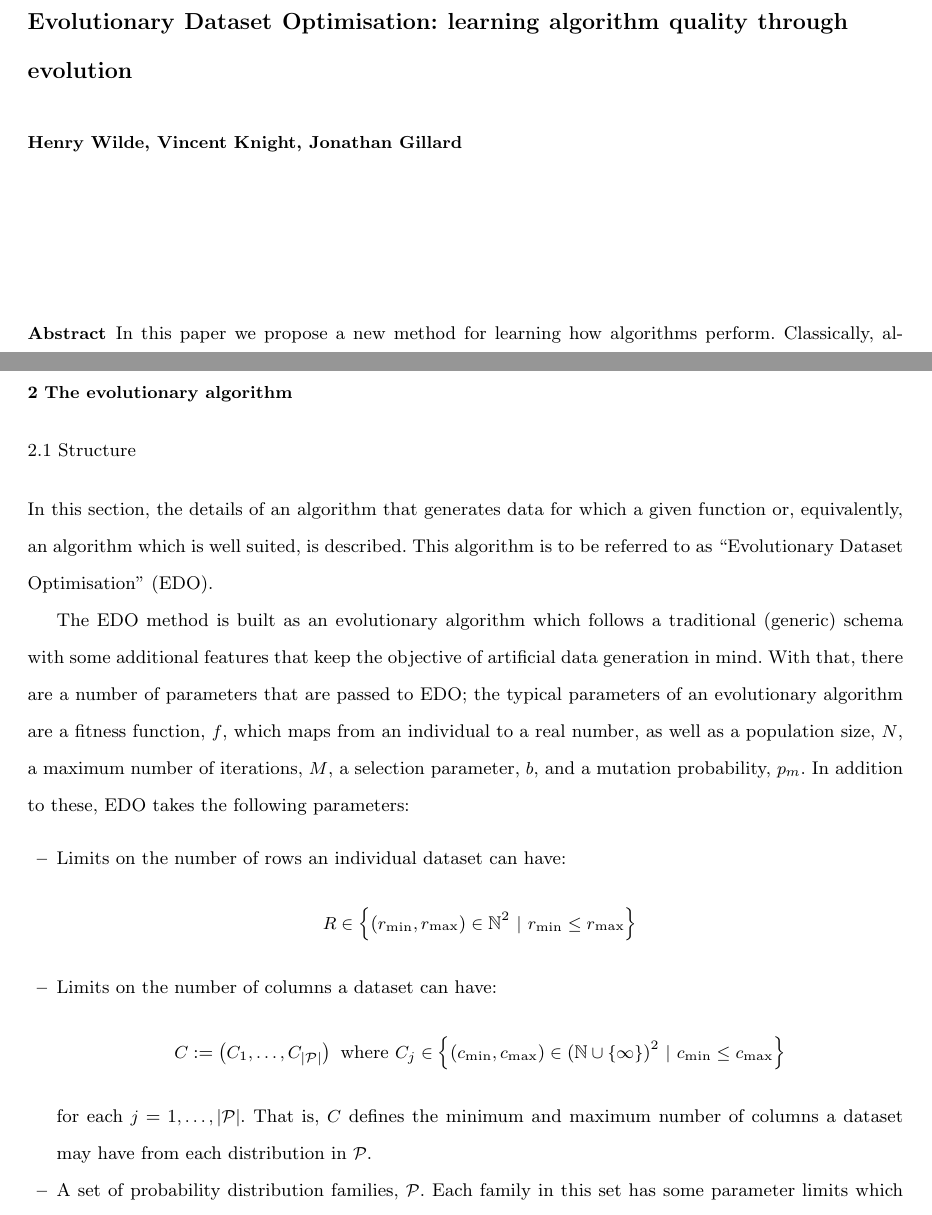
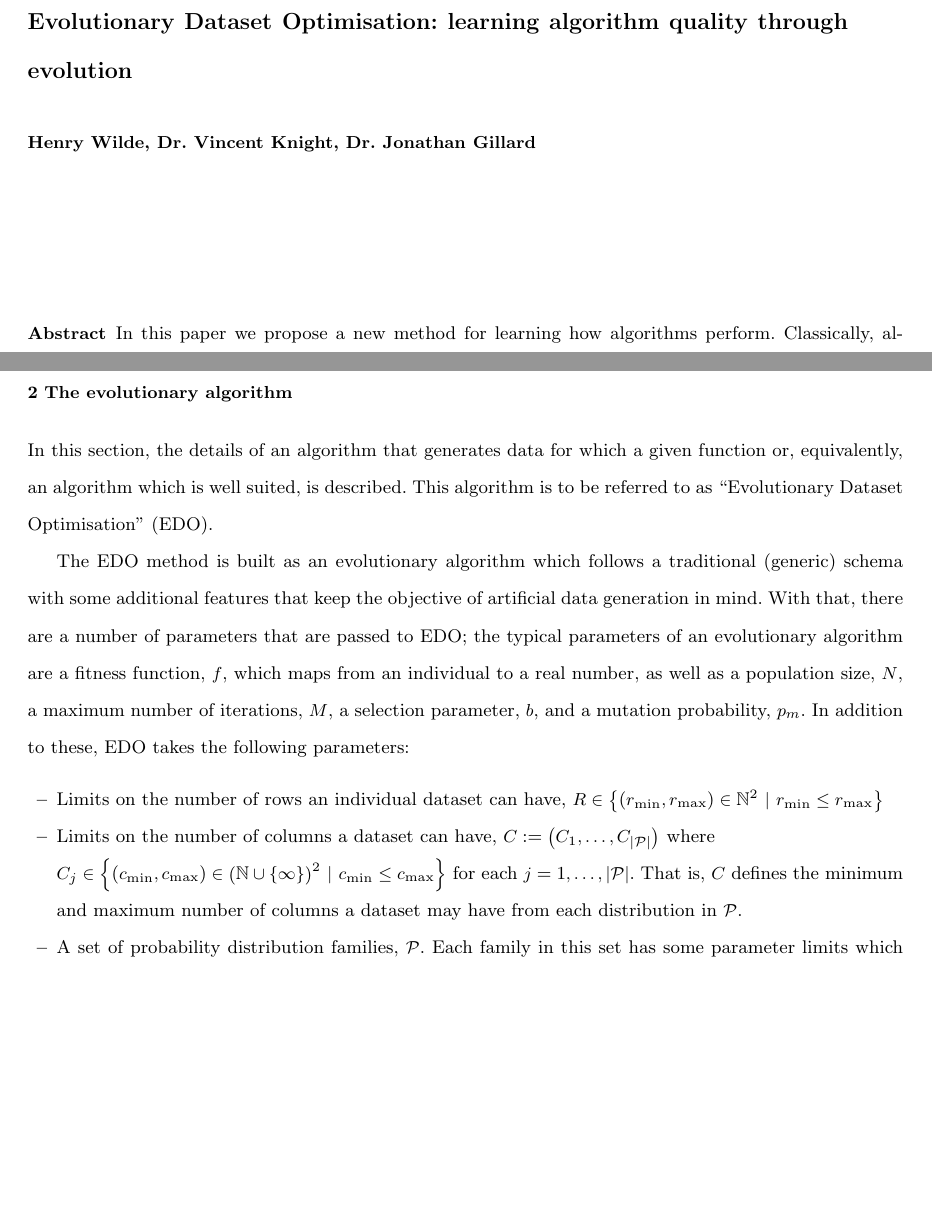
Before and after one commit to daffidwilde/edo-paper, a LaTeX paper (main.tex, which reads sections/algorithm/structure.tex): two parts of pages 1 and 5 of 25 before the commit and two parts of pages 1 and 5 of 24 after it, joined at a grey line, cut so that both start at the same text, the shorter picture padded with empty space. Compiled offline with pdfLaTeX.

Commit message:
Small changes to reduce page count.

```diff
--- a/main.tex
+++ b/main.tex
@@ -96,7 +96,7 @@
     Evolutionary Dataset Optimisation:
     learning algorithm quality through evolution
 }
-\author{Henry Wilde, Vincent Knight, Jonathan Gillard}
+\author{Henry Wilde, Dr.\ Vincent Knight, Dr.\ Jonathan Gillard}
 % TODO Finalise order and preferred name
 \date{}
 
--- a/sections/algorithm/structure.tex
+++ b/sections/algorithm/structure.tex
@@ -1,4 +1,4 @@
-\subsection{Structure}
+%\subsection{Structure}
 
 In this section, the details of an algorithm that generates data for which a
 given function or, equivalently, an algorithm which is well suited, is
@@ -15,20 +15,20 @@ selection parameter, \(b\), and a  mutation probability, \(p_m\). In addition to
 these, EDO takes the following parameters:
 
 \begin{itemize}
-    \item Limits on the number of rows an individual dataset can have:
-        \[
+    \item Limits on the number of rows an individual dataset can have,
+        \(
             R \in \left\{%
                 (r_{\min}, r_{\max}) \in \mathbb{N}^2~|~r_{\min} \leq r_{\max}
             \right\}
-        \]
-    \item Limits on the number of columns a dataset can have:
-        \[
+        \)
+    \item Limits on the number of columns a dataset can have,
+        \(
             C := \left(C_1, \ldots, C_{|\mathcal{P}|}\right)
-            ~\text{where}~
+        \) where\\\(
             C_j \in \left\{ (c_{\min}, c_{\max}) \in {%
                 \left(\mathbb{N}\cup\{\infty\}\right)
             }^2~|~c_{\min} \leq c_{\max}\right\}
-        \]
+        \)
         for each \(j = 1, \ldots, |\mathcal{P}|\). That is, \(C\) defines the
         minimum and maximum number of columns a dataset may have from each
         distribution in \(\mathcal{P}\).
```
Also changed, not shown: main.pdf, main.tex (3 more changed lines).
